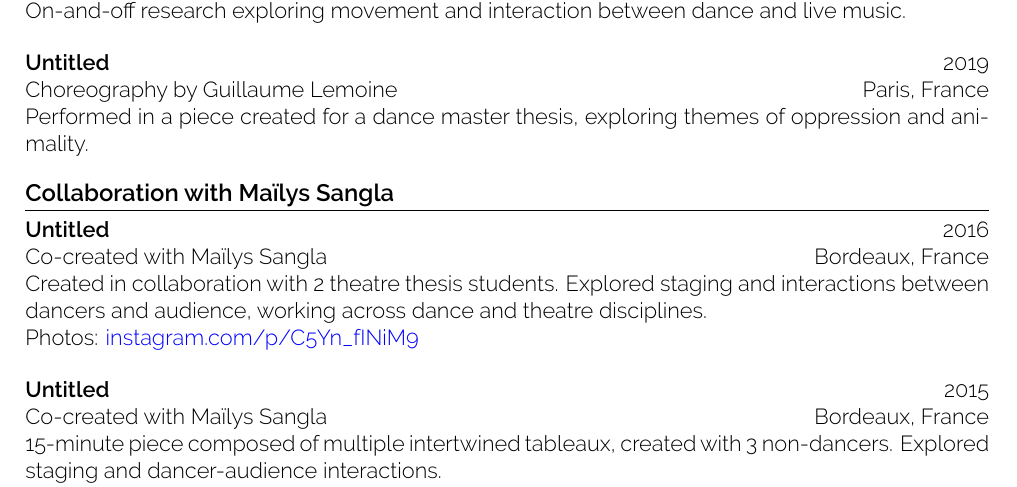
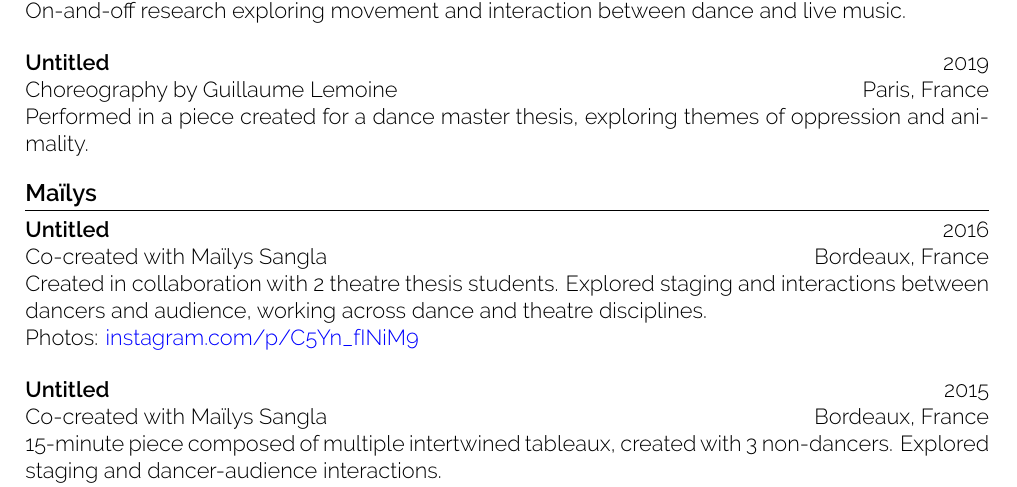
Before and after one commit to etrobert/cv, a LaTeX CV (cv.tex): part of the page, cut so that both start at the same text. Compiled offline with LuaLaTeX.

Commit message:
rename "Collaboration with Maïlys Sangla" to "Maïlys"

```diff
--- a/cv.tex
+++ b/cv.tex
@@ -52,7 +52,7 @@ On-and-off research exploring movement and interaction between dance and live mu
 \textit{Choreography by Guillaume Lemoine} \hfill Paris, France \\
 Performed in a piece created for a dance master thesis, exploring themes of oppression and animality.
 
-\section{Collaboration with Maïlys Sangla}
+\section{Maïlys}
 
 \textbf{\textit{Untitled}} \hfill 2016 \\
 \textit{Co-created with Maïlys Sangla} \hfill Bordeaux, France \\
```
